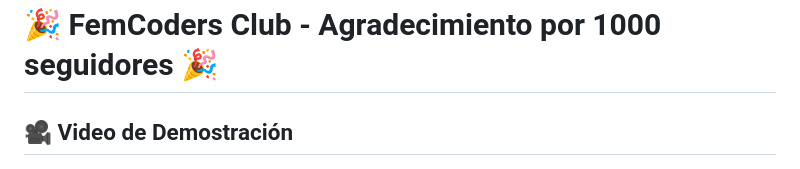
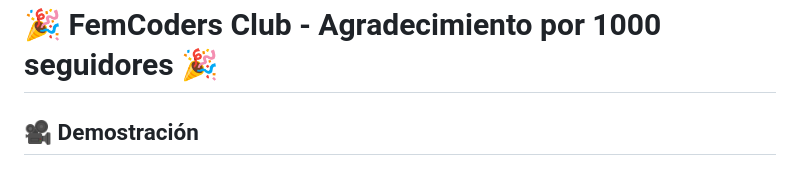
Before and after one commit to Irina-Ichim/FuegosArtificiales, a Markdown page: Readme.md, the part around one of its changes. Rendered like a GitHub page.

Commit message:
finished work

```diff
--- a/Readme.md
+++ b/Readme.md
@@ -1,6 +1,6 @@
 # 🎉 FemCoders Club - Agradecimiento por 1000 seguidores 🎉
 
-## 🎥 Video de Demostración
+## 🎥 Demostración
 
 ![GIF de Demostración](/img/FemCodersClubGif.gif)
 
```
Also changed, not shown: other parts of Readme.md (+0 -1 lines).
